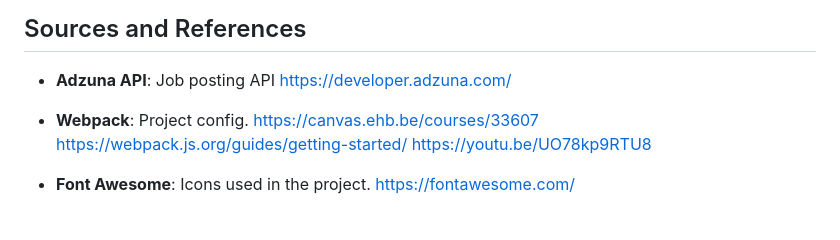
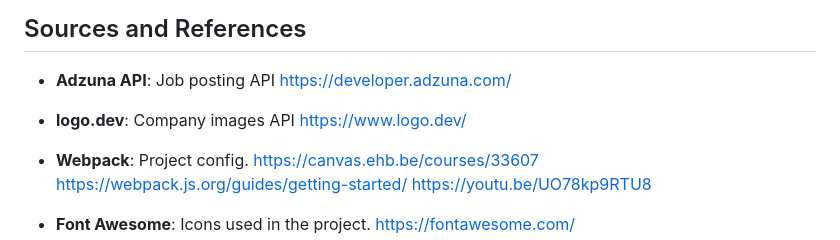
Before and after one commit to EHB-MCT/web2-course-project-front-end-Zani10, a Markdown page: README.md, the part around the change. Drawn GitHub-style; blank space fills up the shorter version.

```diff
--- a/README.md
+++ b/README.md
@@ -74,6 +74,9 @@ If the project includes a login system, use the following credentials for testin
 - **Adzuna API**: Job posting API
   https://developer.adzuna.com/
 
+- **logo.dev**: Company images API
+  https://www.logo.dev/
+
 - **Webpack**: Project config.
   https://canvas.ehb.be/courses/33607
   https://webpack.js.org/guides/getting-started/
```
